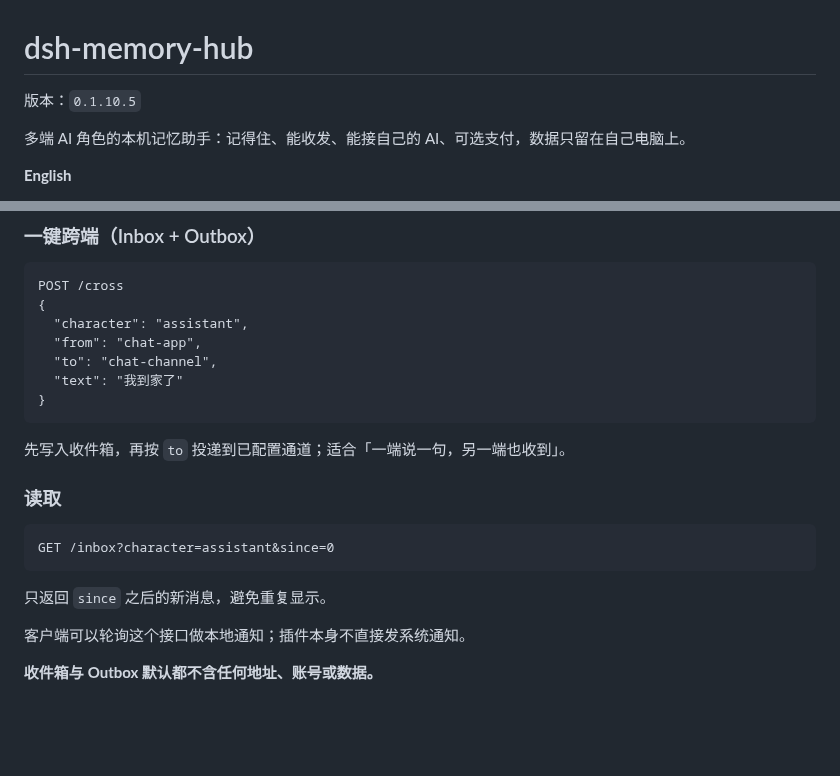
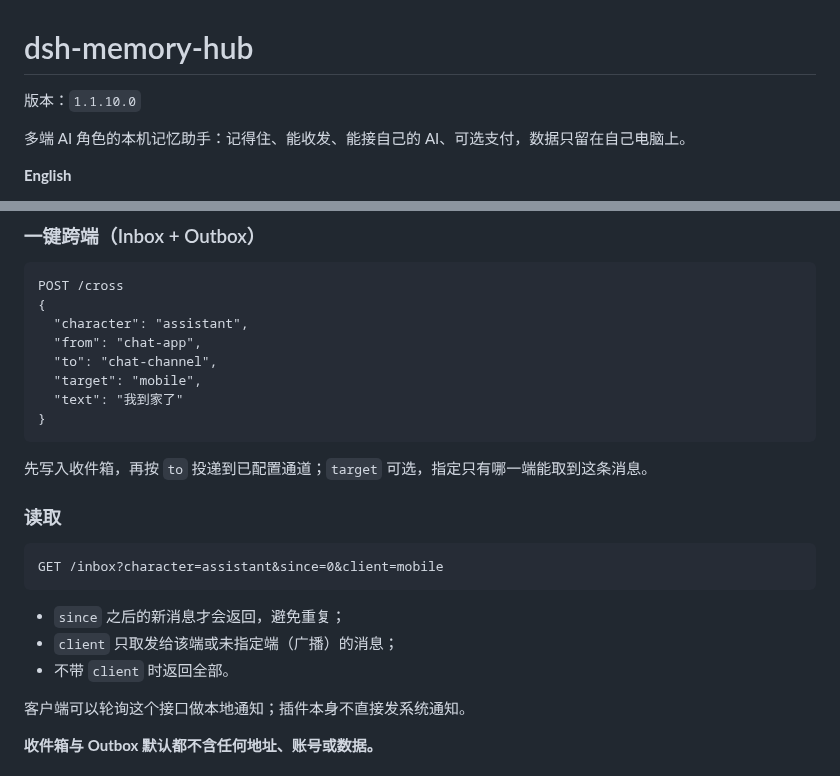
Before and after one commit to shenmingsolar-01/dsh-memory-hub, a Markdown page: README.md, 2 parts joined by grey strips. Drawn GitHub-style; blank space fills up the shorter version.

Commit message:
release 1.1.10.0: README.md

````diff
--- a/README.md
+++ b/README.md
@@ -1,6 +1,6 @@
 # dsh-memory-hub
 
-版本：`0.1.10.5`
+版本：`1.1.10.0`
 
 多端 AI 角色的本机记忆助手：记得住、能收发、能接自己的 AI、可选支付，数据只留在自己电脑上。
 
@@ -237,18 +237,22 @@ POST /cross
   "character": "assistant",
   "from": "chat-app",
   "to": "chat-channel",
+  "target": "mobile",
   "text": "我到家了"
 }
 ```
 
-先写入收件箱，再按 `to` 投递到已配置通道；适合「一端说一句，另一端也收到」。
+先写入收件箱，再按 `to` 投递到已配置通道；`target` 可选，指定只有哪一端能取到这条消息。
+
 ### 读取
 
 ```http
-GET /inbox?character=assistant&since=0
+GET /inbox?character=assistant&since=0&client=mobile
 ```
 
-只返回 `since` 之后的新消息，避免重复显示。
+- `since` 之后的新消息才会返回，避免重复；
+- `client` 只取发给该端或未指定端（广播）的消息；
+- 不带 `client` 时返回全部。
 
 客户端可以轮询这个接口做本地通知；插件本身不直接发系统通知。
 
````
